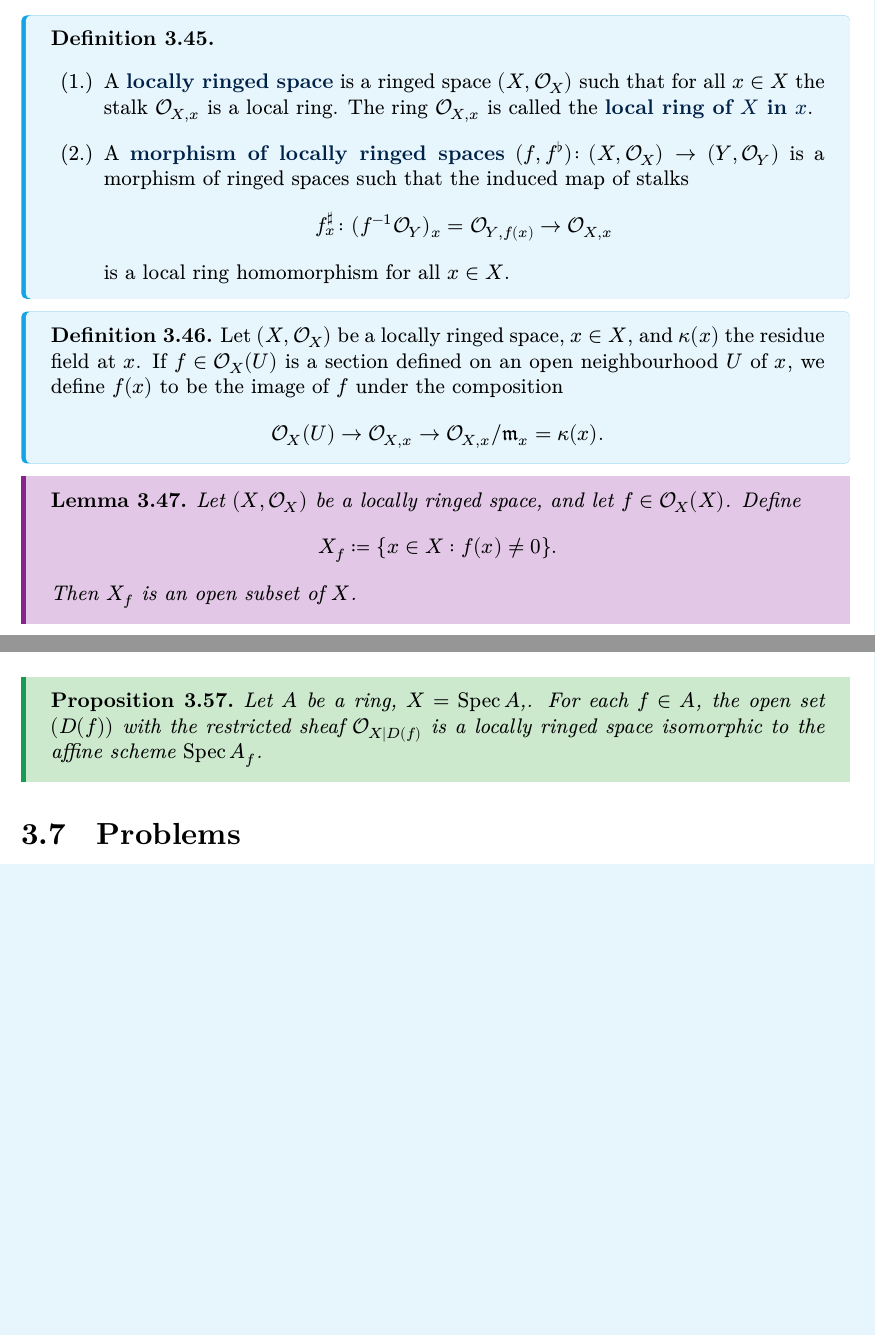
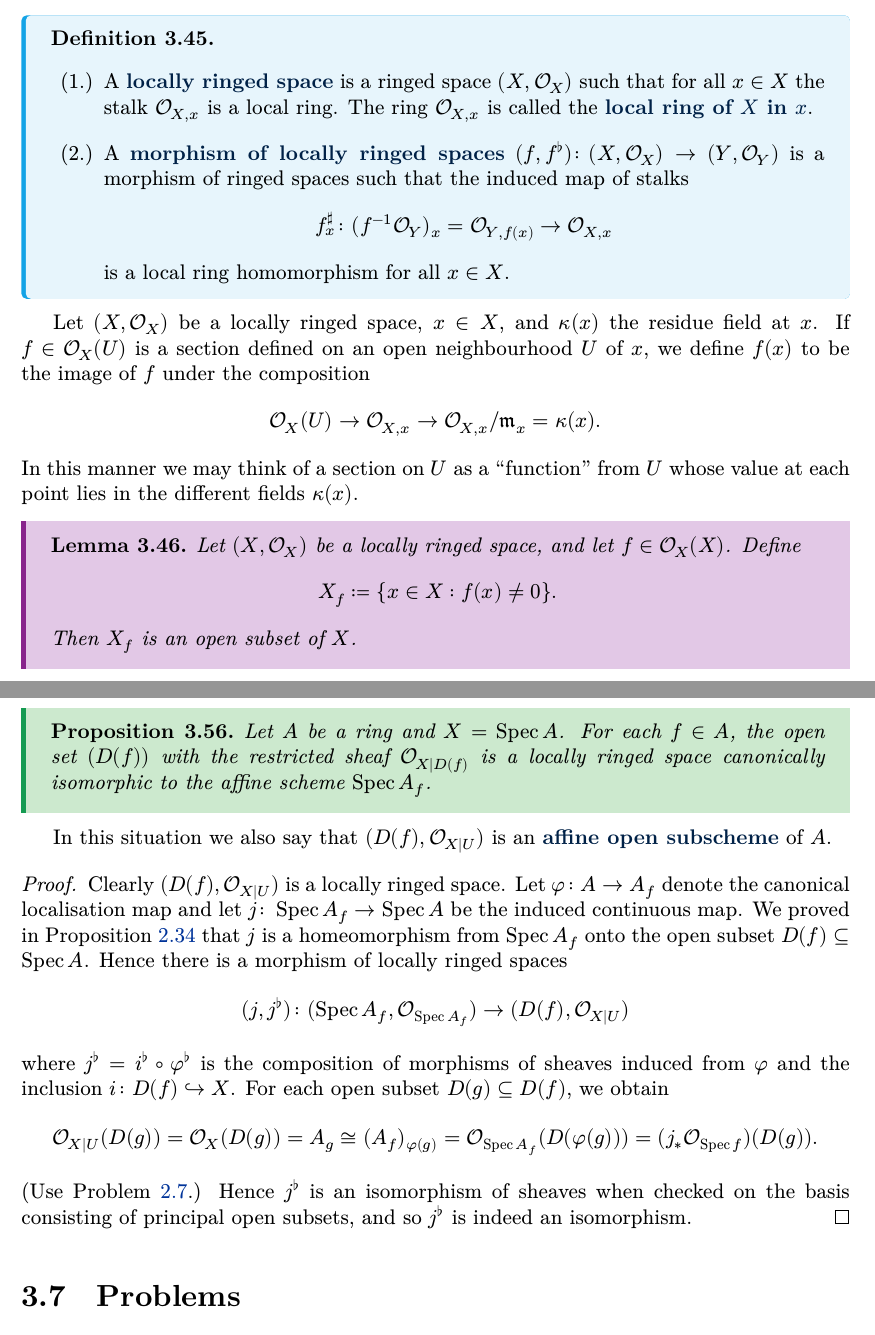
Before and after one commit to PrameTan/new-alg-geo-lecture, a LaTeX thesis (main.tex): two parts of pages 36 and 40 of 112 before the commit and two parts of pages 36 and 40 of 114 after it, joined at a grey line, cut so that both start at the same text, the shorter picture padded with empty space. The pictures show the PDF file main.pdf that the author committed with the source.

Commit message:
principal open subsets are affine

```diff
--- a/main.tex
+++ b/main.tex
@@ -1074,13 +1074,11 @@ spacebelow=\baselineskip,
 		\end{enumerate}
 	\end{definition}
 
-
-	\begin{definition}
-		Let $(X, \mathcal{O}_X)$ be a locally ringed space, $x \in X$, and $\kappa(x)$ the residue field at $x$. If $f \in\mathcal{O}_X(U)$ is a section defined on an open neighbourhood $U$ of $x$, we define $f(x)$ to be the image of $f$ under the composition
-		\begin{equation*}
-			\mathcal{O}_X(U) \to \mathcal{O}_{X, x} \to \mathcal{O}_{X, x}/\mathfrak{m}_x = \kappa(x).
-		\end{equation*}
-	\end{definition}
+	Let $(X, \mathcal{O}_X)$ be a locally ringed space, $x \in X$, and $\kappa(x)$ the residue field at $x$. If $f \in\mathcal{O}_X(U)$ is a section defined on an open neighbourhood $U$ of $x$, we define $f(x)$ to be the image of $f$ under the composition
+	\begin{equation*}
+		\mathcal{O}_X(U) \to \mathcal{O}_{X, x} \to \mathcal{O}_{X, x}/\mathfrak{m}_x = \kappa(x).
+	\end{equation*}
+	In this manner we may think of a section on $U$ as a ``function'' from $U$ whose value at each point lies in the different fields $\kappa(x)$.
 
 	\begin{lemma}\label{chap3:set-where-section-is-non-zero-is-closed}
 		Let $(X, \mathcal{O}_X)$ be a locally ringed space, and let $f \in \mathcal{O}_X(X)$. Define
@@ -1236,9 +1234,24 @@ spacebelow=\baselineskip,
 		Let's consider the affine line $\AAA^1_k$ when $k$ is a field. Since $k[X]$ is a PID, every proper open subset of $\AAA^1_k$ is of the form $D(f)$ for some non-zero polynomial $f \in k[x]$. Then $\mathcal{O}_{\AAA^1_k}(D(f)) = k[X]_{f} = k[X, 1/f]$.
 	\end{example}
 
-	\begin{proposition}
-		Let $A$ be a ring, $X = \Spec A$,. For each $f \in A$, the open set $(D(f))$ with the restricted sheaf $\mathcal{O}_{X|D(f)}$ is a locally ringed space isomorphic to the affine scheme $\Spec A_f$.
-	\end{proposition}
+	\begin{proposition}\label{chap3:principal-open-subset-is-affine}
+		Let $A$ be a ring and $X = \Spec A$. For each $f \in A$, the open set $(D(f))$ with the restricted sheaf $\mathcal{O}_{X|D(f)}$ is a locally ringed space canonically isomorphic to the affine scheme $\Spec A_f$.
+	\end{proposition}
+
+	In this situation we also say that $(D(f), \mathcal{O}_{X|U})$ is an \inlinedef{affine open subscheme} of $A$.
+
+	\begin{proof}
+		Clearly $(D(f), \mathcal{O}_{X|U})$ is a locally ringed space. Let $\varphi \colon A \to A_f$ denote the canonical localisation map and let $j \colon \Spec A_f \to \Spec A$ be the induced continuous map. We proved in \cref{chap2:localisations-isomorphic-to-spec} that $j$ is a homeomorphism from $\Spec A_f$ onto the open subset $D(f) \subseteq \Spec A$. Hence there is a morphism of locally ringed spaces
+		\begin{equation*}
+			(j, j^\flat) \colon (\Spec A_f, \mathcal{O}_{\Spec A_f}) \to (D(f), \mathcal{O}_{X|U})
+		\end{equation*}
+		where
+		$j^\flat = i^\flat\circ\varphi^\flat$ is the composition of morphisms of sheaves induced from $\varphi$ and the inclusion $i \colon D(f) \hookrightarrow X$. For each open subset $D(g) \subseteq D(f)$, we obtain
+		\begin{equation*}
+			\mathcal{O}_{X|U}(D(g)) = \mathcal{O}_X(D(g)) = A_g \cong (A_f)_{\varphi(g)} = \mathcal{O}_{\Spec A_f}(D(\varphi(g))) = (j_\ast\mathcal{O}_{\Spec f})(D(g)).
+		\end{equation*}
+		(Use \cref{chap2:property-of-spec-map}.) Hence $j^\flat$ is an isomorphism of sheaves when checked on the basis consisting of principal open subsets, and so $j^\flat$ is indeed an isomorphism.
+	\end{proof}
 
 	\section{Problems}
 
@@ -1325,9 +1338,7 @@ spacebelow=\baselineskip,
 		Let $(X, \mathcal{O}_X)$ be a scheme and $U \subseteq X$ an open subset. The locally ringed space $(U, \mathcal{O}_{X|U})$ is itself a scheme.
 	\end{lemma}
 	\begin{proof}
-		It is clear that $(U, \mathcal{O}_{X|U})$ is a locally ringed space. Let $\Set{U_i}_{i \in I}$ be an open covering of $X$ such that each $(U_i, \mathcal{O}_{X|U_i})$ is isomorphic to an affine scheme.
-
-		For each $i \in I$, $U \cap U_i$ is an open subset of $U_i$. Using the fact that $U_i$ is affine, we see that there is an open covering of $U \cap U_i$ by principal open subsets $D(f_{i,j}), {j \in J}$. By \cref{chap2:localisations-isomorphic-to-spec}, $D(f_{i,j}) \cong \Spec \Gamma(U_i, \mathcal{O}_X)_{f_{i,j}}$, and so $U \cap U_i$ can be covered by affine schemes. It then follows that $U = \bigcup_i (U \cap U_i)$ can also be covered by affine schemes.
+		It is clear that $(U, \mathcal{O}_{X|U})$ is a locally ringed space. Let $\Set{U_i}_{i \in I}$ be an open covering of $X$ such that each $(U_i, \mathcal{O}_{X|U_i})$ is isomorphic to an affine scheme. For each $i \in I$, $U \cap U_i$ is an open subset of $U_i$. Using the fact that $U_i$ is affine, we see that there is an open covering of $U \cap U_i$ by principal open subsets $D(f_{i,j}), {j \in J}$. By \cref{chap3:principal-open-subset-is-affine}, $D(f_{i,j}) \cong \Spec \Gamma(U_i, \mathcal{O}_X)_{f_{i,j}}$ as affine schemes, and so $U \cap U_i$ can be covered by affine schemes. It then follows that $U = \bigcup_i (U \cap U_i)$ can also be covered by affine schemes.
 	\end{proof}
 
 	\begin{definition}
```
Also changed, not shown: main.pdf.
